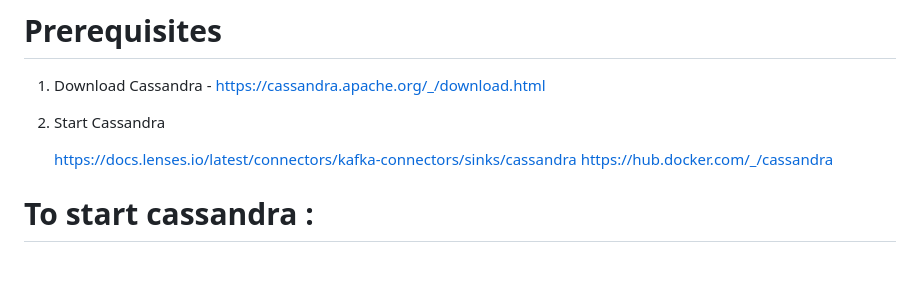
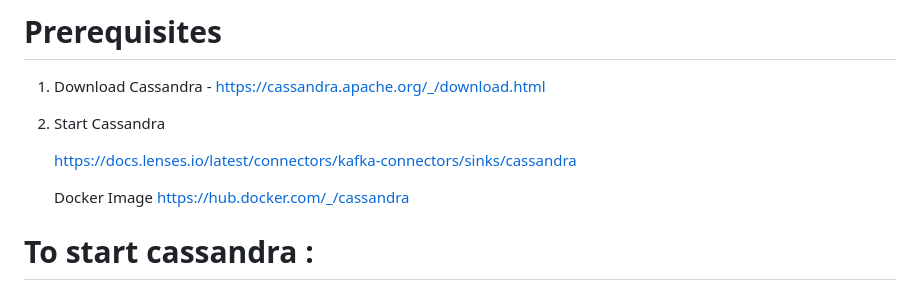
Before and after one commit to swatikher/kafka-docker, a Markdown page: 07-kafka-to-cassandra/Readme.md, the part around the change. GitHub-like rendering; blank space fills up the shorter version.

```diff
--- a/07-kafka-to-cassandra/Readme.md
+++ b/07-kafka-to-cassandra/Readme.md
@@ -4,7 +4,8 @@
 2. Start Cassandra
 
    https://docs.lenses.io/latest/connectors/kafka-connectors/sinks/cassandra
-   https://hub.docker.com/_/cassandra
+
+   Docker Image https://hub.docker.com/_/cassandra
 
 # To start cassandra :
 
```
